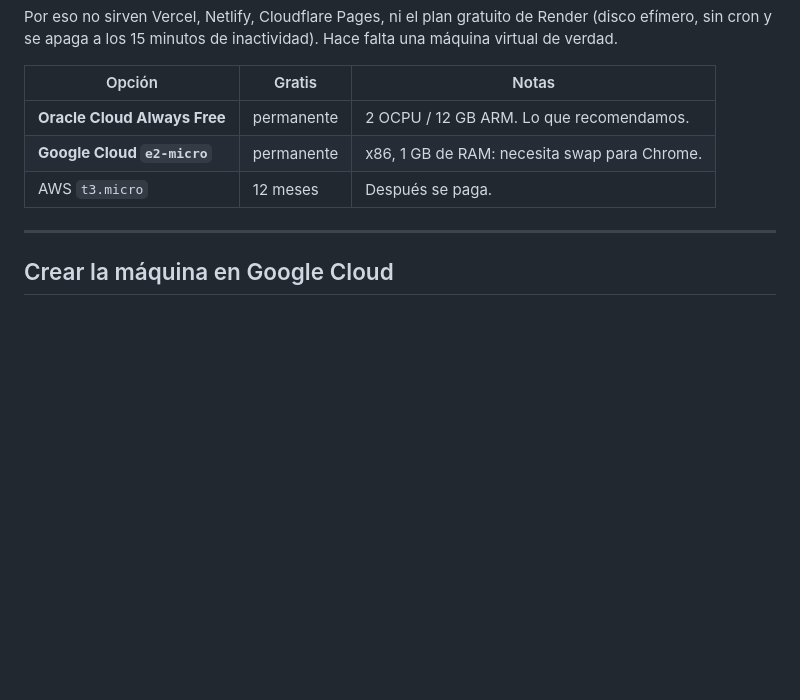
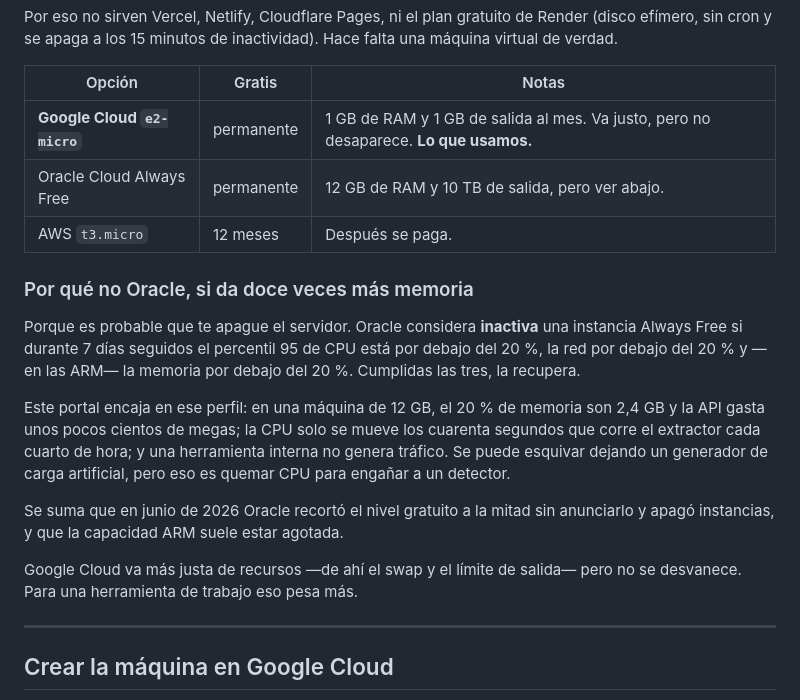
Before and after one commit to Hypercodemauricio/portal-notams-colombia, a Markdown page: docs/DESPLIEGUE.md, the part around the change. Rendered like a GitHub page; blank space fills up the shorter version.

Commit message:
Explica por que el despliegue va a Google Cloud y no a Oracle
Oracle da 12 GB de RAM y 10 TB de salida frente al 1 GB de cada cosa de la
e2-micro, asi que la eleccion pide justificarse. El motivo es la politica de
recuperacion: Oracle apaga las instancias Always Free que pasan 7 dias con el
percentil 95 de CPU, red y memoria por debajo del 20 %, y este portal encaja en
ese perfil -unos cientos de megas sobre 12 GB, y CPU solo los 40 segundos del
extractor cada cuarto de hora-. Una herramienta de trabajo que desaparece sin
aviso es peor que una que va justa de recursos.

Co-Authored-By: Claude Opus 5 <noreply@anthropic.com>

```diff
--- a/docs/DESPLIEGUE.md
+++ b/docs/DESPLIEGUE.md
@@ -41,9 +41,28 @@ Hace falta una máquina virtual de verdad.
 
 | Opción | Gratis | Notas |
 |---|---|---|
-| **Oracle Cloud Always Free** | permanente | 2 OCPU / 12 GB ARM. Lo que recomendamos. |
-| **Google Cloud `e2-micro`** | permanente | x86, 1 GB de RAM: necesita swap para Chrome. |
+| **Google Cloud `e2-micro`** | permanente | 1 GB de RAM y 1 GB de salida al mes. Va justo, pero no desaparece. **Lo que usamos.** |
+| Oracle Cloud Always Free | permanente | 12 GB de RAM y 10 TB de salida, pero ver abajo. |
 | AWS `t3.micro` | 12 meses | Después se paga. |
+
+### Por qué no Oracle, si da doce veces más memoria
+
+Porque es probable que te apague el servidor. Oracle considera **inactiva** una
+instancia Always Free si durante 7 días seguidos el percentil 95 de CPU está
+por debajo del 20 %, la red por debajo del 20 % y —en las ARM— la memoria por
+debajo del 20 %. Cumplidas las tres, la recupera.
+
+Este portal encaja en ese perfil: en una máquina de 12 GB, el 20 % de memoria
+son 2,4 GB y la API gasta unos pocos cientos de megas; la CPU solo se mueve los
+cuarenta segundos que corre el extractor cada cuarto de hora; y una herramienta
+interna no genera tráfico. Se puede esquivar dejando un generador de carga
+artificial, pero eso es quemar CPU para engañar a un detector.
+
+Se suma que en junio de 2026 Oracle recortó el nivel gratuito a la mitad sin
+anunciarlo y apagó instancias, y que la capacidad ARM suele estar agotada.
+
+Google Cloud va más justa de recursos —de ahí el swap y el límite de salida—
+pero no se desvanece. Para una herramienta de trabajo eso pesa más.
 
 ---
 
```
